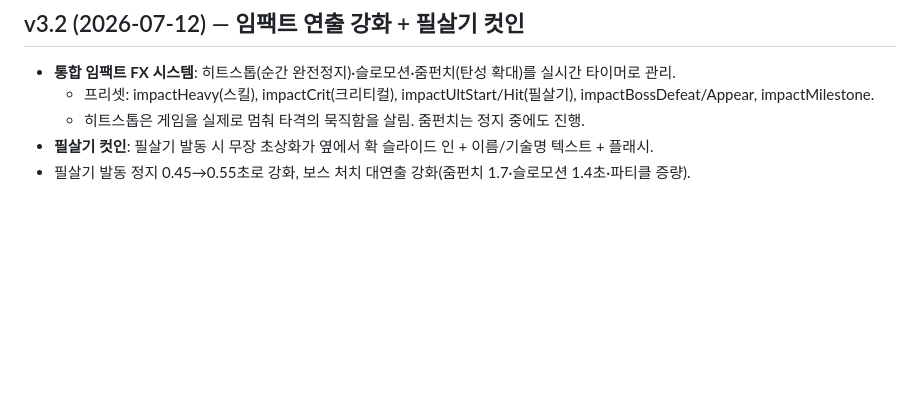
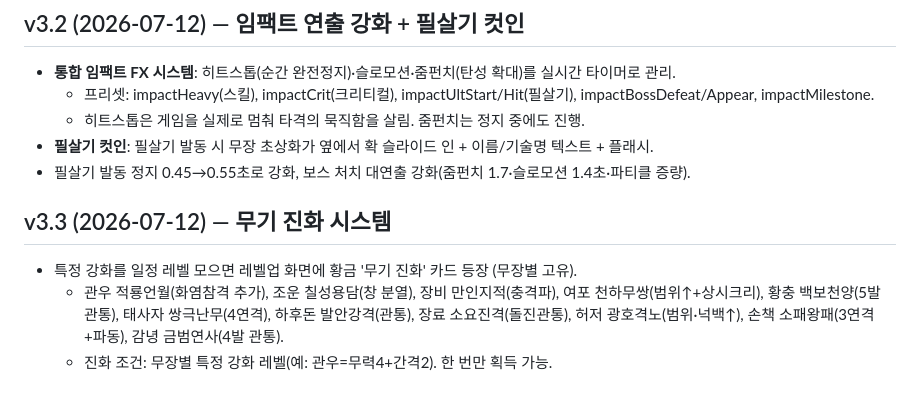
Before and after one commit to aaronkyung-a11y/musou, a Markdown page: CHANGELOG.md, the part around the change. Drawn GitHub-style; blank space fills up the shorter version.

Commit message:
v3.3: weapon evolution system (CHANGELOG.md)

```diff
--- a/CHANGELOG.md
+++ b/CHANGELOG.md
@@ -239,3 +239,10 @@ headless 6무장 × 60초 시뮬 통과(스킬·필살기·적장 스폰 정상)
   - 히트스톱은 게임을 실제로 멈춰 타격의 묵직함을 살림. 줌펀치는 정지 중에도 진행.
 - **필살기 컷인**: 필살기 발동 시 무장 초상화가 옆에서 확 슬라이드 인 + 이름/기술명 텍스트 + 플래시.
 - 필살기 발동 정지 0.45→0.55초로 강화, 보스 처치 대연출 강화(줌펀치 1.7·슬로모션 1.4초·파티클 증량).
+
+## v3.3 (2026-07-12) — 무기 진화 시스템
+- 특정 강화를 일정 레벨 모으면 레벨업 화면에 황금 '무기 진화' 카드 등장 (무장별 고유).
+  - 관우 적룡언월(화염참격 추가), 조운 칠성용담(창 분열), 장비 만인지적(충격파), 여포 천하무쌍(범위↑+상시크리),
+    황충 백보천양(5발 관통), 태사자 쌍극난무(4연격), 하후돈 발안강격(관통), 장료 소요진격(돌진관통),
+    허저 광호격노(범위·넉백↑), 손책 소패왕패(3연격+파동), 감녕 금범연사(4발 관통).
+  - 진화 조건: 무장별 특정 강화 레벨(예: 관우=무력4+간격2). 한 번만 획득 가능.
```
